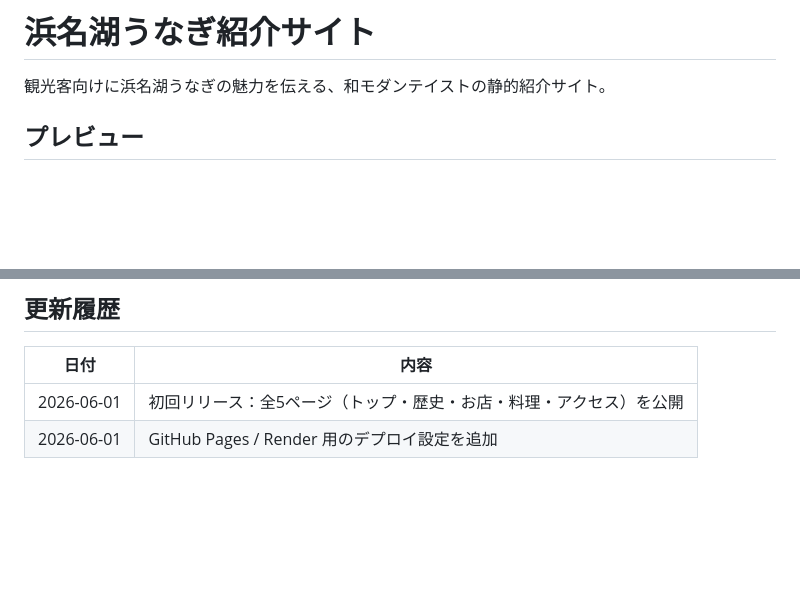
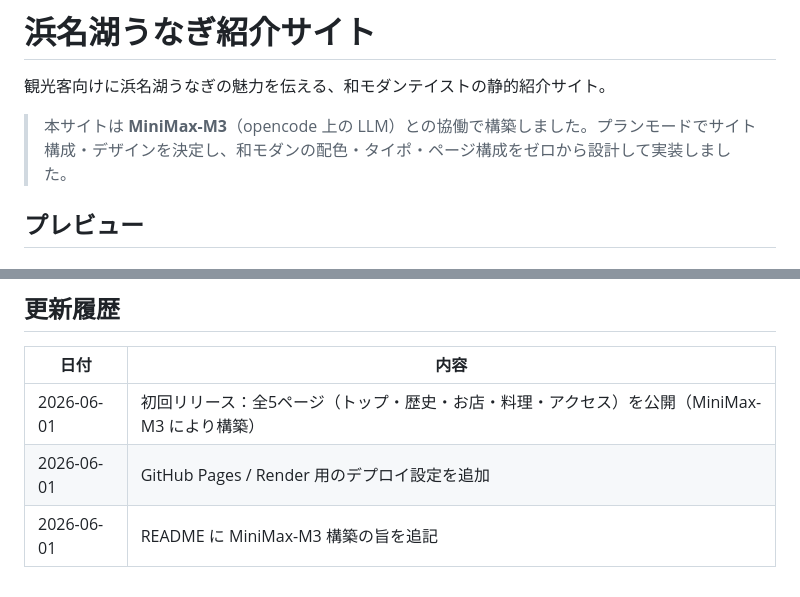
Before and after one commit to katzkawai/kklab-minimax-unagi-site, a Markdown page: README.md, 2 parts joined by grey strips. Rendered like a GitHub page; blank space fills up the shorter version.

Commit message:
docs: READMEに MiniMax-M3 で構築された旨を追記

```diff
--- a/README.md
+++ b/README.md
@@ -1,6 +1,8 @@
 # 浜名湖うなぎ紹介サイト
 
 観光客向けに浜名湖うなぎの魅力を伝える、和モダンテイストの静的紹介サイト。
+
+> 本サイトは **MiniMax-M3**（opencode 上の LLM）との協働で構築しました。プランモードでサイト構成・デザインを決定し、和モダンの配色・タイポ・ページ構成をゼロから設計して実装しました。
 
 ## プレビュー
 
@@ -134,5 +136,6 @@ kklab-minmax-examples/
 
 | 日付 | 内容 |
 |---|---|
-| 2026-06-01 | 初回リリース：全5ページ（トップ・歴史・お店・料理・アクセス）を公開 |
+| 2026-06-01 | 初回リリース：全5ページ（トップ・歴史・お店・料理・アクセス）を公開（MiniMax-M3 により構築） |
 | 2026-06-01 | GitHub Pages / Render 用のデプロイ設定を追加 |
+| 2026-06-01 | README に MiniMax-M3 構築の旨を追記 |
```
